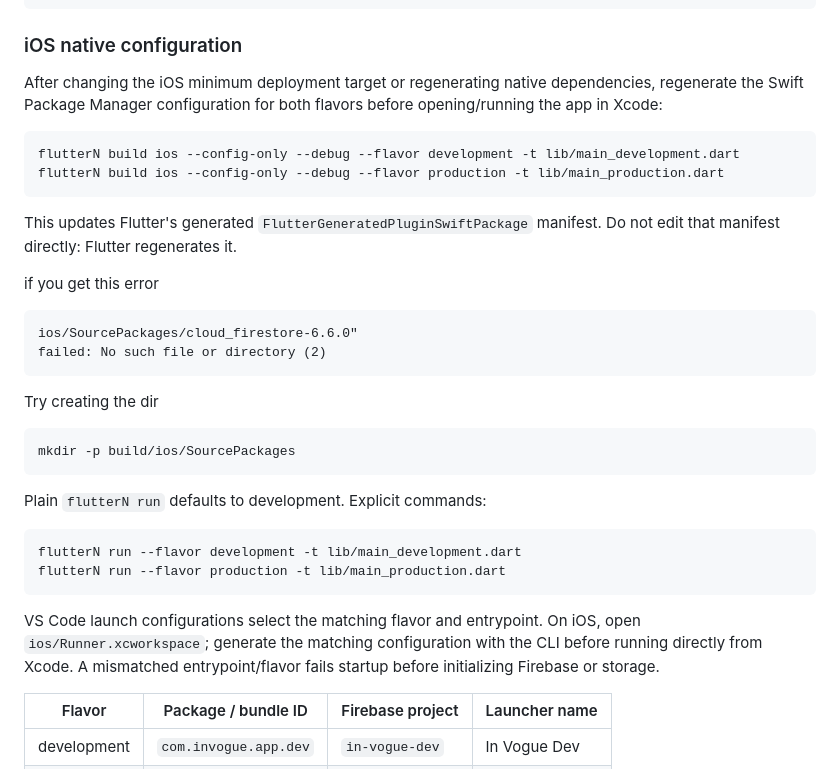
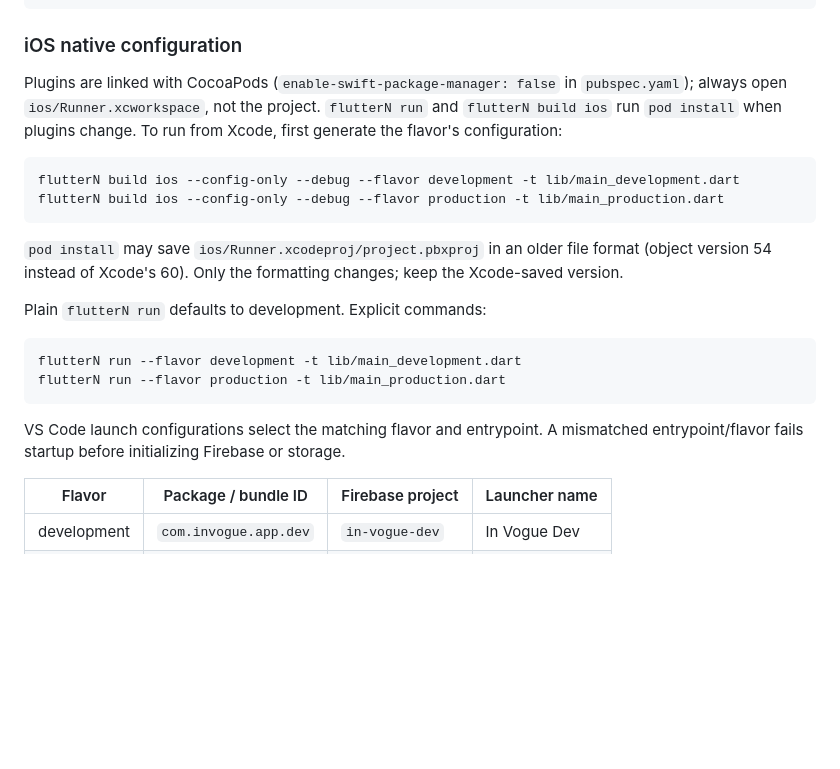
Before and after one commit to vlad-ed-git/in-vogue, a Markdown page: README.md, the part around the change. Rendered like a GitHub page; blank space fills up the shorter version.

Commit message:
docs: describe the CocoaPods iOS setup

````diff
--- a/README.md
+++ b/README.md
@@ -25,30 +25,19 @@ flutterN run
 
 ### iOS native configuration
 
-After changing the iOS minimum deployment target or regenerating native
-dependencies, regenerate the Swift Package Manager configuration for both
-flavors before opening/running the app in Xcode:
+Plugins are linked with CocoaPods (`enable-swift-package-manager: false` in
+`pubspec.yaml`); always open `ios/Runner.xcworkspace`, not the project.
+`flutterN run` and `flutterN build ios` run `pod install` when plugins change.
+To run from Xcode, first generate the flavor's configuration:
 
 ```sh
 flutterN build ios --config-only --debug --flavor development -t lib/main_development.dart
 flutterN build ios --config-only --debug --flavor production -t lib/main_production.dart
 ```
 
-This updates Flutter's generated `FlutterGeneratedPluginSwiftPackage` manifest.
-Do not edit that manifest directly: Flutter regenerates it.
-
-if you get this error
-
-```
-ios/SourcePackages/cloud_firestore-6.6.0"
-failed: No such file or directory (2)
-```
-
-Try creating the dir
-
-```
-mkdir -p build/ios/SourcePackages
-```
+`pod install` may save `ios/Runner.xcodeproj/project.pbxproj` in an older file
+format (object version 54 instead of Xcode's 60). Only the formatting changes;
+keep the Xcode-saved version.
 
 Plain `flutterN run` defaults to development. Explicit commands:
 
@@ -57,10 +46,9 @@ flutterN run --flavor development -t lib/main_development.dart
 flutterN run --flavor production -t lib/main_production.dart
 ```
 
-VS Code launch configurations select the matching flavor and entrypoint. On iOS,
-open `ios/Runner.xcworkspace`; generate the matching configuration with the CLI
-before running directly from Xcode. A mismatched entrypoint/flavor fails startup
-before initializing Firebase or storage.
+VS Code launch configurations select the matching flavor and entrypoint. A
+mismatched entrypoint/flavor fails startup before initializing Firebase or
+storage.
 
 | Flavor | Package / bundle ID | Firebase project | Launcher name |
 | --- | --- | --- | --- |
````
